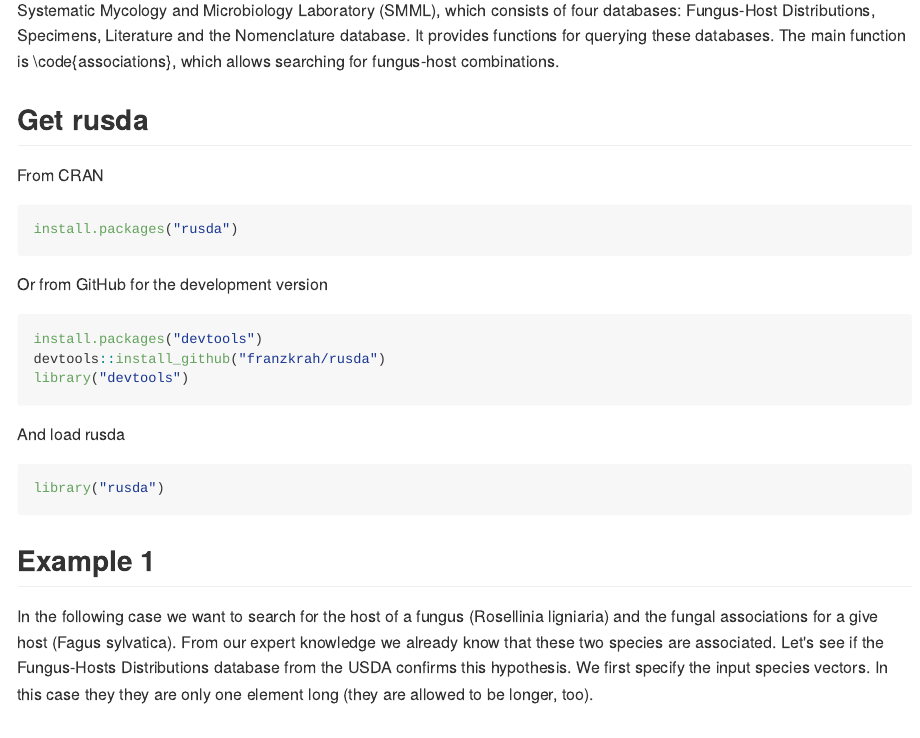
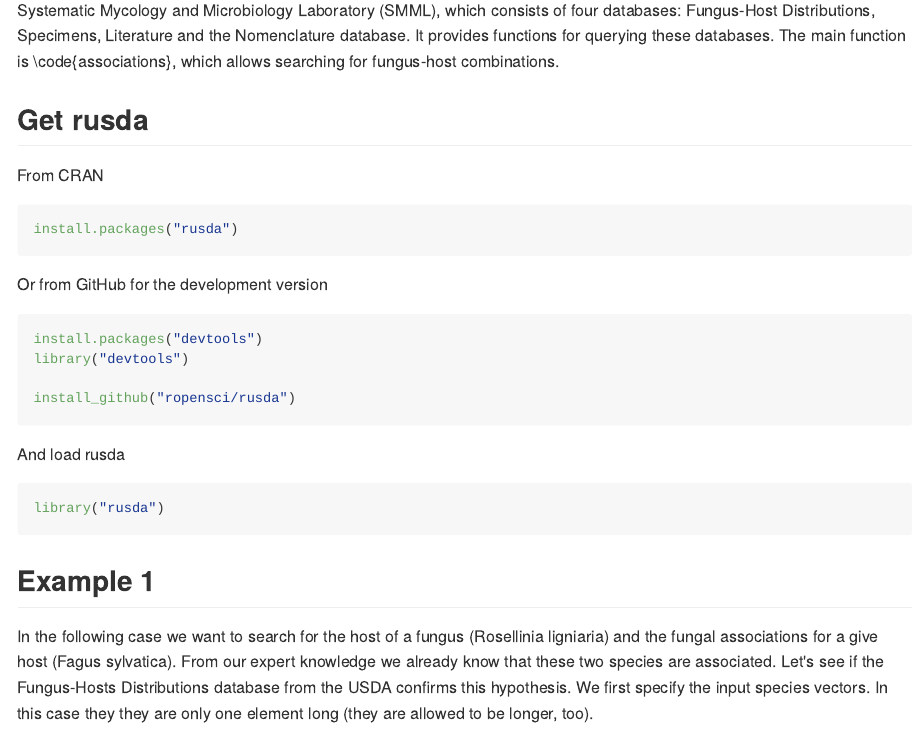
Before and after one commit to ropensci/rusda, an R Markdown document (README.Rmd): the page in a window 1100 px wide, from 300 px down. The pictures show the output file README.md that the author committed with the source, drawn offline in the style of GitHub; long lines of code are wrapped.

Commit message:
install inst

````diff
--- a/README.Rmd
+++ b/README.Rmd
@@ -13,8 +13,9 @@ install.packages("rusda")
 Or from GitHub for the development version
 ```r
 install.packages("devtools")
-devtools::install_github("franzkrah/rusda")
 library("devtools")
+
+install_github("ropensci/rusda")
 ```
 And load rusda
 ```r
````
Also changed, not shown: vignettes/vignette.Rmd (+2 -1 lines), README.md, 3 other files.
